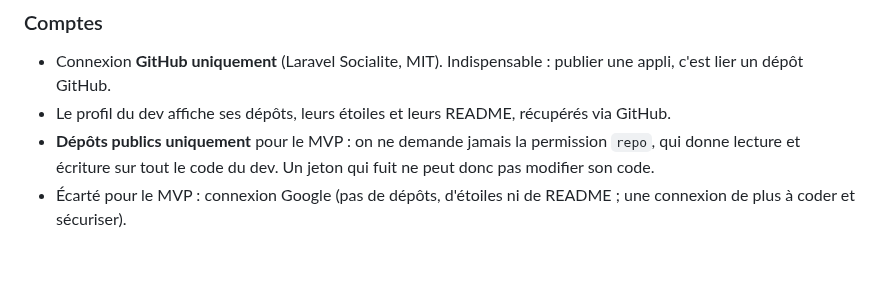
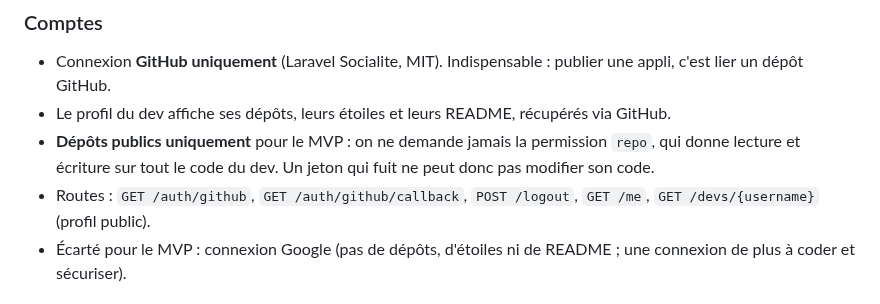
Before and after one commit to octavebahoun/Souk.dev, a Markdown page: DECISIONS.md, the part around the change. Rendered like a GitHub page; blank space fills up the shorter version.

Commit message:
Liste les routes de la ressource Comptes
Co-Authored-By: Claude Opus 5.5 <noreply@anthropic.com>
Claude-Session: https://claude.ai/code/session_01VQmnEvhD2G43vU5yqE9MYq

```diff
--- a/DECISIONS.md
+++ b/DECISIONS.md
@@ -56,6 +56,7 @@ On liste uniquement les routes du MVP, ressource par ressource : **Comptes**, **
 - Connexion **GitHub uniquement** (Laravel Socialite, MIT). Indispensable : publier une appli, c'est lier un dépôt GitHub.
 - Le profil du dev affiche ses dépôts, leurs étoiles et leurs README, récupérés via GitHub.
 - **Dépôts publics uniquement** pour le MVP : on ne demande jamais la permission `repo`, qui donne lecture et écriture sur tout le code du dev. Un jeton qui fuit ne peut donc pas modifier son code.
+- Routes : `GET /auth/github`, `GET /auth/github/callback`, `POST /logout`, `GET /me`, `GET /devs/{username}` (profil public).
 - Écarté pour le MVP : connexion Google (pas de dépôts, d'étoiles ni de README ; une connexion de plus à coder et sécuriser).
 
 ## Rôles
```
